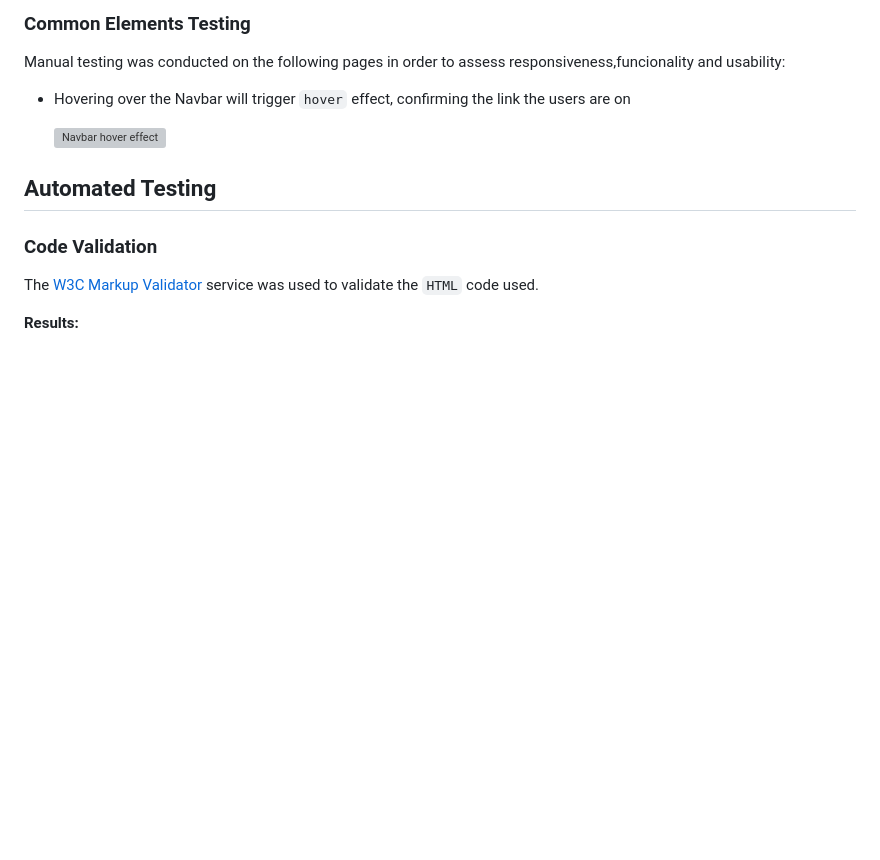
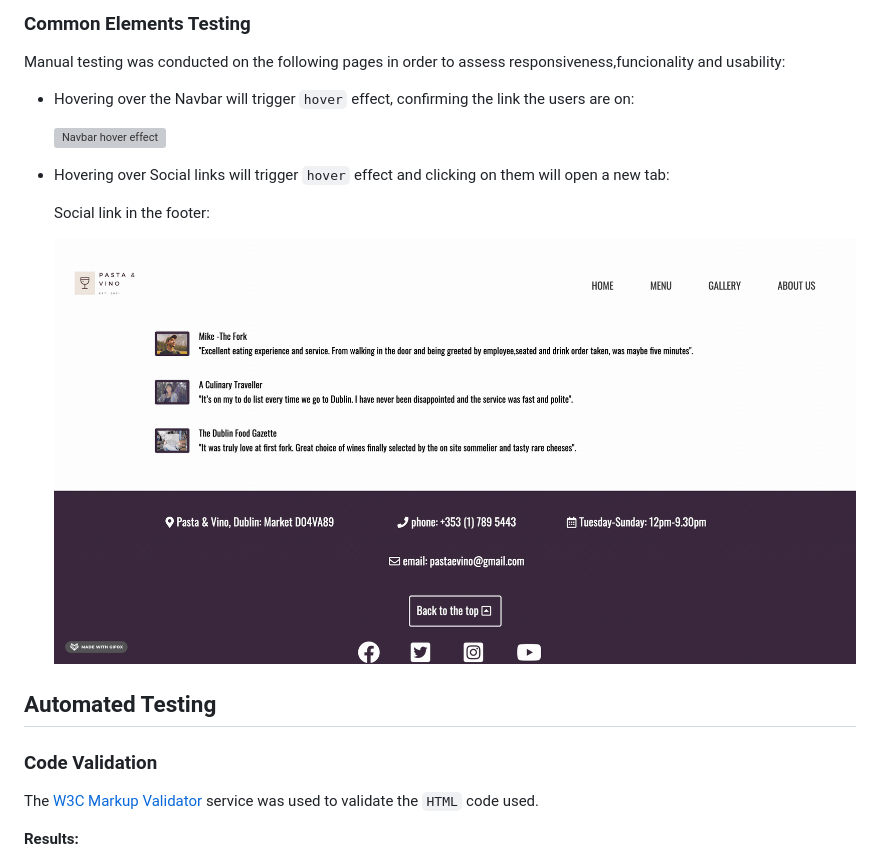
Before and after one commit to FrankN88/FrankN88-first_milestone_new, a Markdown page: TESTING.md, the part around the change. Rendered like a GitHub page; pictures changed too: assets/testing_files/gif/hover&click_social_footer.gif (added); blank space fills up the shorter version; grey boxes are pictures that could not be loaded.

Commit message:
TESTING.md hover and click gif footer

```diff
--- a/TESTING.md
+++ b/TESTING.md
@@ -65,9 +65,18 @@
 ### Common Elements Testing
 Manual testing was conducted on the following pages in order to assess responsiveness,funcionality and usability:
 
-- Hovering over the Navbar will trigger `hover` effect, confirming the link the users are on
+- Hovering over the Navbar will trigger `hover` effect, confirming the link the users are on:
 
      ![Navbar hover effect](assets/testing_files/gif/hover.gif)
+
+- Hovering over Social links will trigger `hover` effect and clicking on them will open a new tab:
+
+     Social link in the footer:
+
+     ![Facebook Social link](assets/testing_files/gif/hover&click_social_footer.gif)
+
+
+
 
 
 
```
Also changed, not shown: 1 other file.
